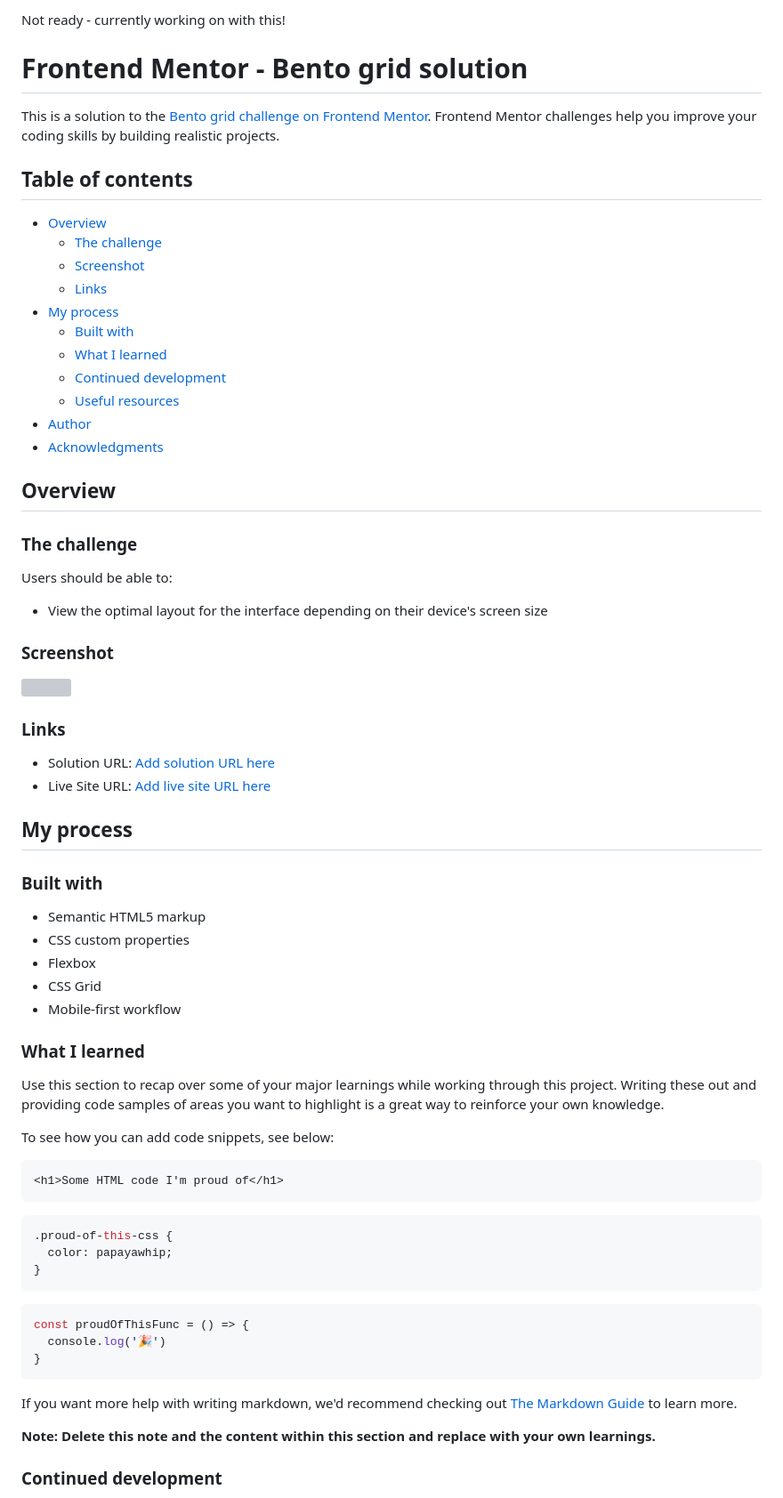
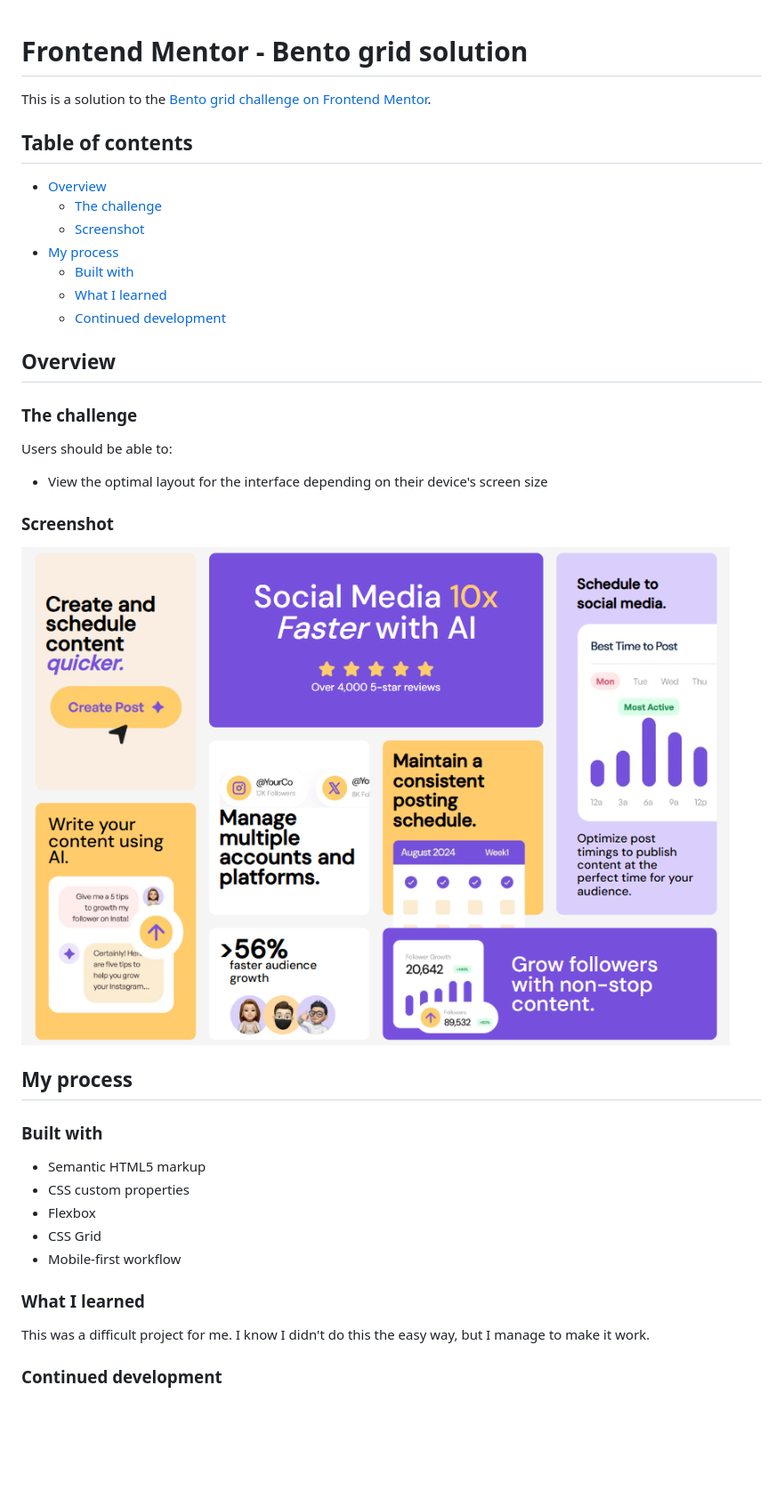
Before and after one commit to lozukka/bento-FMChallenge, a Markdown page: README.md, the part around the change printed below. Shown: that part at 89% size. GitHub-like rendering; pictures changed too: screenshot.png (added); blank space fills up the shorter version; grey boxes are pictures that could not be loaded.

````diff
--- a/README.md
+++ b/README.md
@@ -1,23 +1,16 @@
-Not ready - currently working on with this!
-
 # Frontend Mentor - Bento grid solution
 
-This is a solution to the [Bento grid challenge on Frontend Mentor](https://www.frontendmentor.io/challenges/bento-grid-RMydElrlOj). Frontend Mentor challenges help you improve your coding skills by building realistic projects.
+This is a solution to the [Bento grid challenge on Frontend Mentor](https://www.frontendmentor.io/challenges/bento-grid-RMydElrlOj).
 
 ## Table of contents
 
 - [Overview](#overview)
   - [The challenge](#the-challenge)
   - [Screenshot](#screenshot)
-  - [Links](#links)
 - [My process](#my-process)
   - [Built with](#built-with)
   - [What I learned](#what-i-learned)
   - [Continued development](#continued-development)
-  - [Useful resources](#useful-resources)
-- [Author](#author)
-- [Acknowledgments](#acknowledgments)
-
 
 ## Overview
 
@@ -29,12 +22,7 @@ Users should be able to:
 
 ### Screenshot
 
-![](./screenshot.jpg)
-
-### Links
-
-- Solution URL: [Add solution URL here](https://your-solution-url.com)
-- Live Site URL: [Add live site URL here](https://your-live-site-url.com)
+![](./screenshot.png)
 
 ## My process
 
@@ -48,27 +36,7 @@ Users should be able to:
 
 ### What I learned
 
-Use this section to recap over some of your major learnings while working through this project. Writing these out and providing code samples of areas you want to highlight is a great way to reinforce your own knowledge.
-
-To see how you can add code snippets, see below:
-
-```html
-<h1>Some HTML code I'm proud of</h1>
-```
-```css
-.proud-of-this-css {
-  color: papayawhip;
-}
-```
-```js
-const proudOfThisFunc = () => {
-  console.log('🎉')
-}
-```
-
-If you want more help with writing markdown, we'd recommend checking out [The Markdown Guide](https://www.markdownguide.org/) to learn more.
-
-**Note: Delete this note and the content within this section and replace with your own learnings.**
+This was a difficult project for me. I know I didn't do this the easy way, but I manage to make it work.
 
 ### Continued development
 
````
Also changed, not shown: other parts of README.md (+1 -10 lines), 1 other file.
